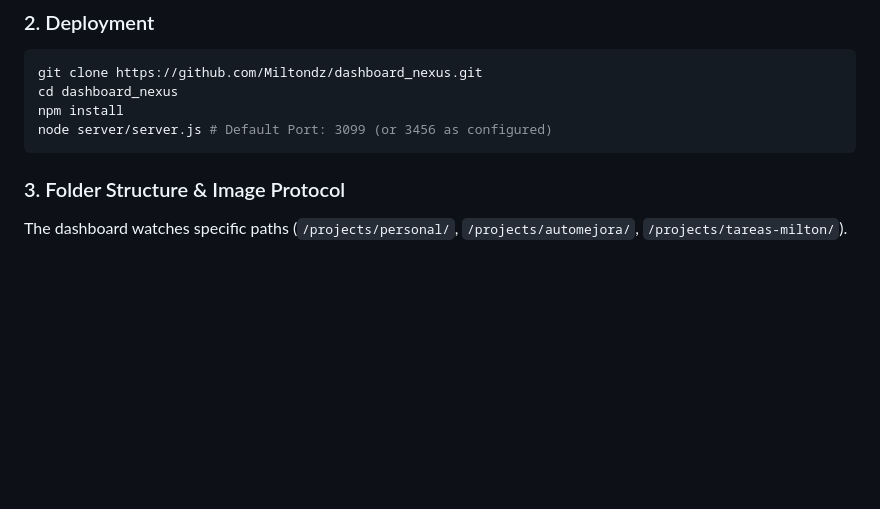
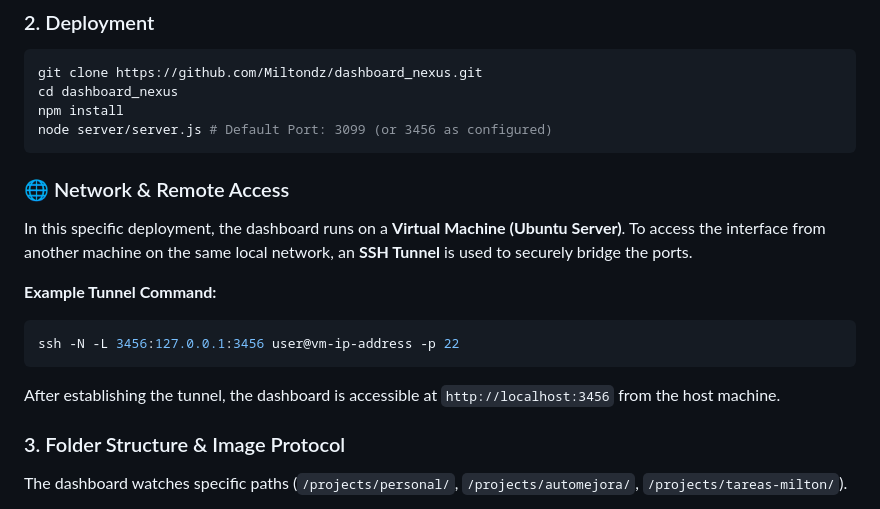
Before and after one commit to Miltondz/dashboard_nexus, a Markdown page: README.md, the part around the change. GitHub-like rendering; blank space fills up the shorter version.

Commit message:
Add Remote Access section via SSH Tunnel

````diff
--- a/README.md
+++ b/README.md
@@ -39,6 +39,15 @@ cd dashboard_nexus
 npm install
 node server/server.js # Default Port: 3099 (or 3456 as configured)
 ```
+
+### 🌐 Network & Remote Access
+In this specific deployment, the dashboard runs on a **Virtual Machine (Ubuntu Server)**. To access the interface from another machine on the same local network, an **SSH Tunnel** is used to securely bridge the ports.
+
+**Example Tunnel Command:**
+```bash
+ssh -N -L 3456:127.0.0.1:3456 user@vm-ip-address -p 22
+```
+After establishing the tunnel, the dashboard is accessible at `http://localhost:3456` from the host machine.
 
 ### 3. Folder Structure & Image Protocol
 The dashboard watches specific paths (`/projects/personal/`, `/projects/automejora/`, `/projects/tareas-milton/`).
````
